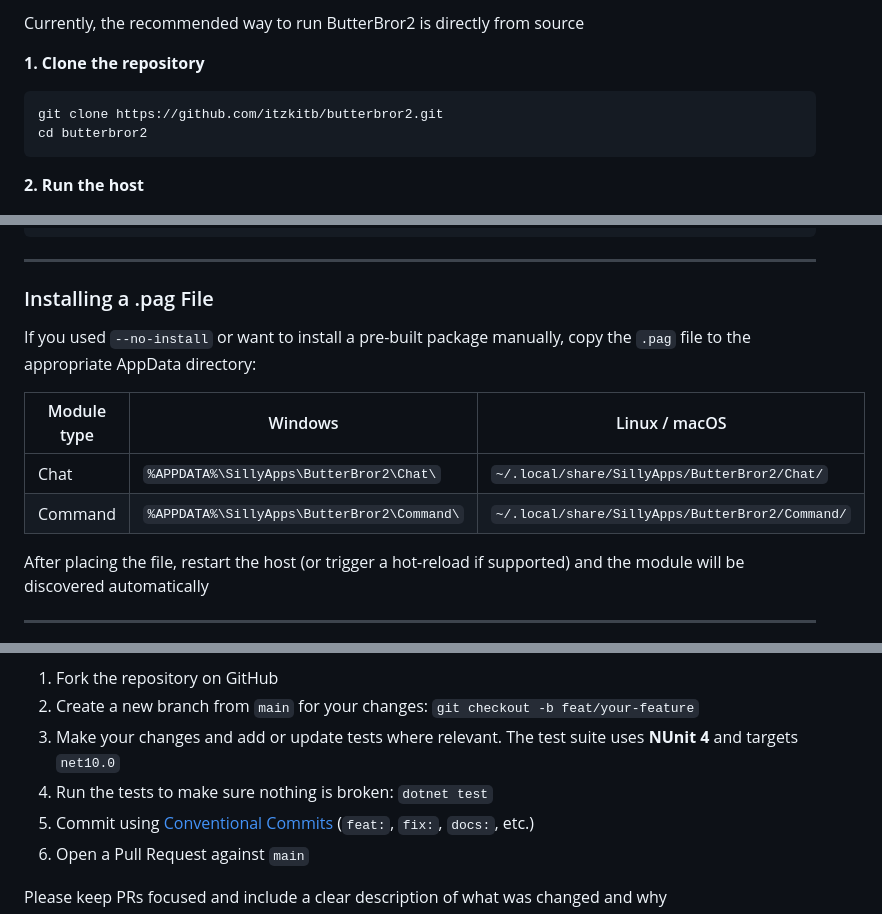
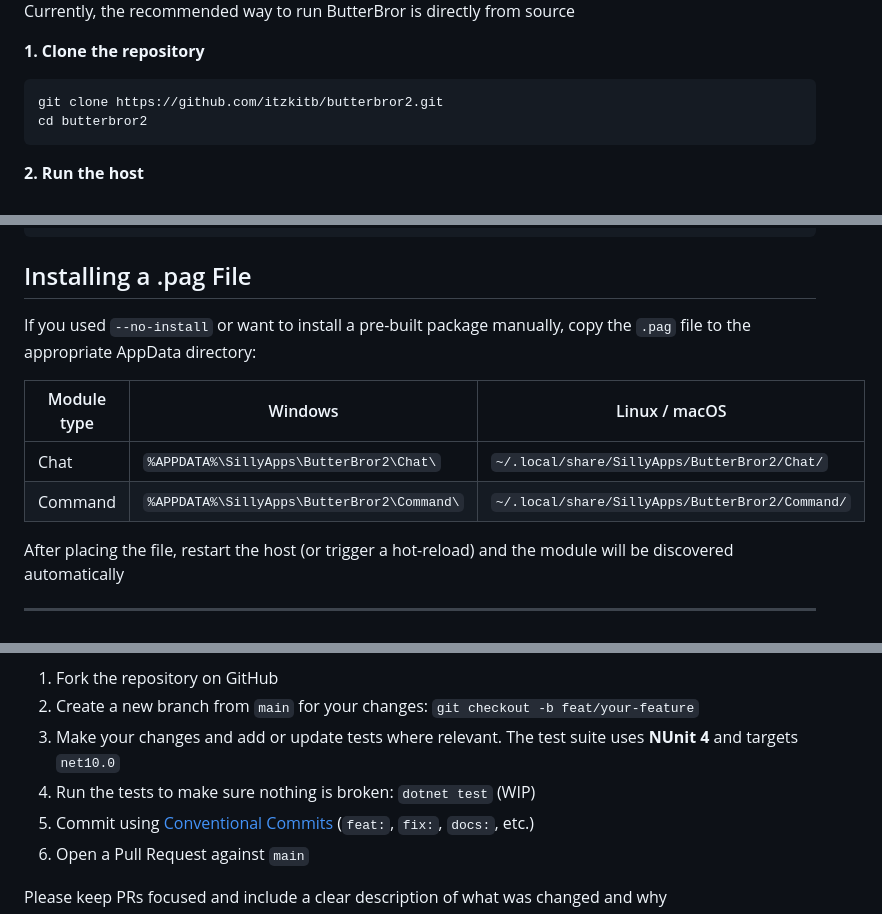
Before and after one commit to itzkitb/ButterBror2, a Markdown page: README.md, 3 parts joined by grey strips. Rendered like a GitHub page.

````diff
--- a/README.md
+++ b/README.md
@@ -28,5 +28,5 @@ ButterBror2 is a modular, multi-platform chatbot framework built on .NET 10. It
 
-Currently, the recommended way to run ButterBror2 is directly from source
+Currently, the recommended way to run ButterBror is directly from source
 
 **1. Clone the repository**
 
@@ -366,9 +329,7 @@ The generated `module.manifest.json` inside the archive has the following struct
 }
 ```
 
----
-
-### Installing a .pag File
+## Installing a .pag File
 
 If you used `--no-install` or want to install a pre-built package manually, copy the `.pag` file to the appropriate AppData directory:
 
@@ -377,7 +338,7 @@ If you used `--no-install` or want to install a pre-built package manually, copy
 | Chat | `%APPDATA%\SillyApps\ButterBror2\Chat\` | `~/.local/share/SillyApps/ButterBror2/Chat/` |
 | Command | `%APPDATA%\SillyApps\ButterBror2\Command\` | `~/.local/share/SillyApps/ButterBror2/Command/` |
 
-After placing the file, restart the host (or trigger a hot-reload if supported) and the module will be discovered automatically
+After placing the file, restart the host (or trigger a hot-reload) and the module will be discovered automatically
 
 ---
 
@@ -396,7 +357,7 @@ Contributions are welcome! To get started:
 1. Fork the repository on GitHub
 2. Create a new branch from `main` for your changes: `git checkout -b feat/your-feature`
 3. Make your changes and add or update tests where relevant. The test suite uses **NUnit 4** and targets `net10.0`
-4. Run the tests to make sure nothing is broken: `dotnet test`
+4. Run the tests to make sure nothing is broken: `dotnet test` (WIP)
 5. Commit using [Conventional Commits](https://www.conventionalcommits.org/) (`feat:`, `fix:`, `docs:`, etc.)
 6. Open a Pull Request against `main`
 
````
Also changed, not shown: other parts of README.md (+25 -62 lines).
